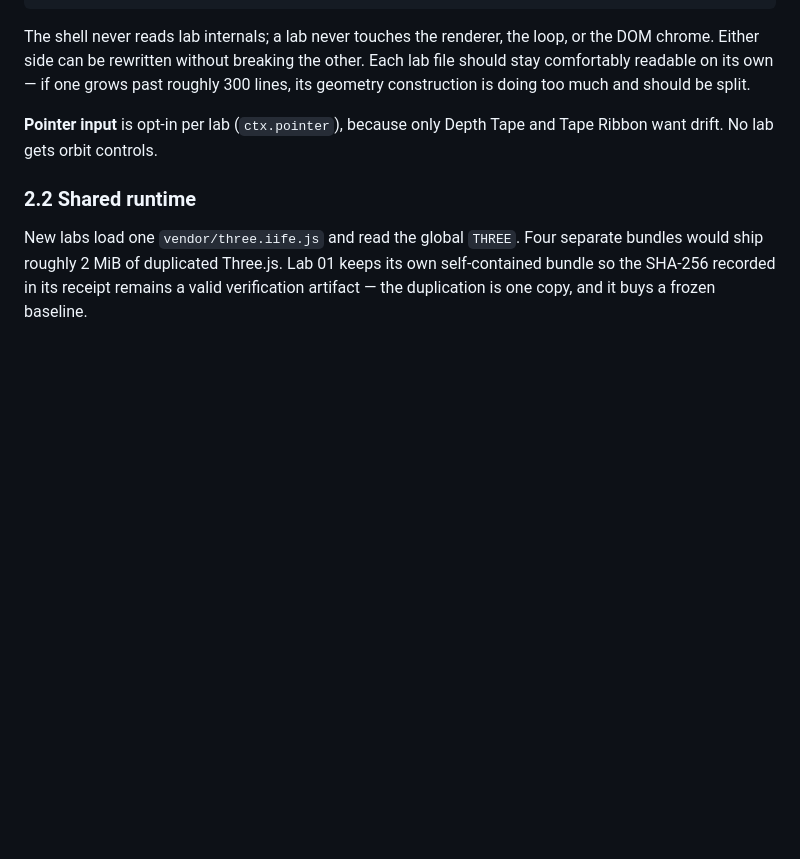
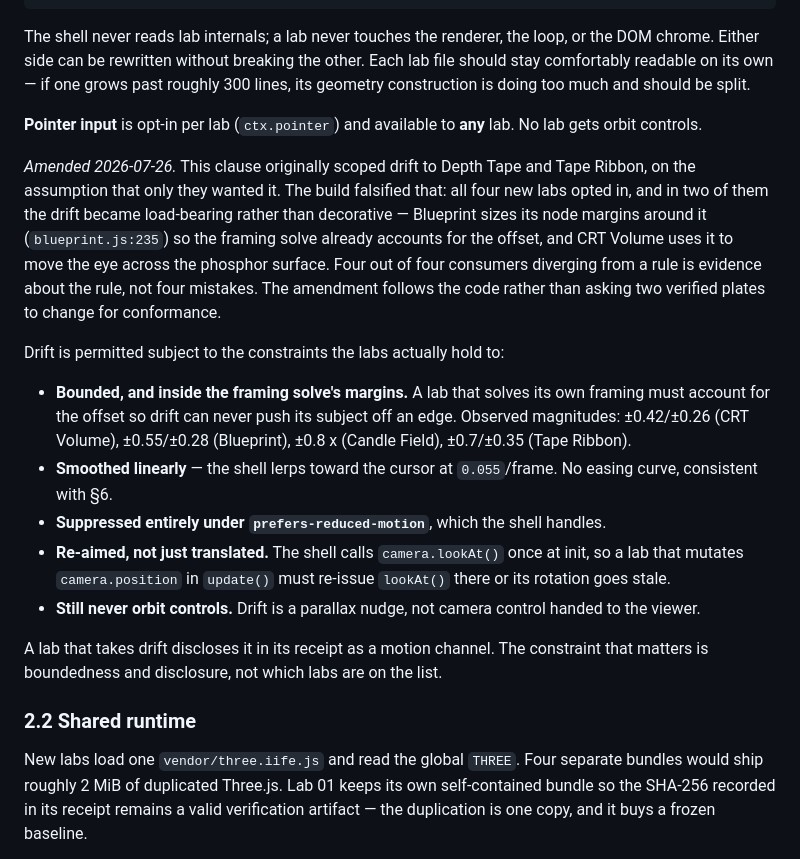
Before and after one commit to ar221/open-outcry, a Markdown page: experiments/LABS-02-05-DESIGN.md, the part around the change. Drawn GitHub-style; blank space fills up the shorter version.

Commit message:
spec: amend §2.1 — pointer drift permitted on any lab
The clause scoped drift to Depth Tape and Tape Ribbon on the assumption
that only they wanted it. The build falsified that: all four new labs
opted in, and in two the drift is load-bearing rather than decorative —
Blueprint sizes its node margins around it so the framing solve already
accounts for the offset, and CRT Volume moves the eye across the phosphor
surface with it. Four of four consumers diverging is evidence about the
rule, not four mistakes, so the spec follows the code instead of asking
three verified plates to change for conformance.

Drift now carries the constraints the labs actually hold to: bounded
inside the framing solve's margins, lerped linearly at 0.055/frame,
suppressed under prefers-reduced-motion, lookAt re-issued when position
is mutated, and never orbit controls. Magnitudes verified against source:
0.42/0.26 crt-volume, 0.55/0.28 blueprint, 0.8 x candle-field,
0.7/0.35 tape-ribbon.

The CRT Volume and Blueprint receipts recorded this channel as a spec
deviation; both now record it as sanctioned and still disclosed, with the
amendment dated so the receipts do not read as retroactively rewritten.

Co-Authored-By: Claude Opus 5 <noreply@anthropic.com>

```diff
--- a/experiments/LABS-02-05-DESIGN.md
+++ b/experiments/LABS-02-05-DESIGN.md
@@ -70,8 +70,37 @@ or the DOM chrome. Either side can be rewritten without breaking the other. Each
 lab file should stay comfortably readable on its own — if one grows past roughly
 300 lines, its geometry construction is doing too much and should be split.
 
-**Pointer input** is opt-in per lab (`ctx.pointer`), because only Depth Tape and
-Tape Ribbon want drift. No lab gets orbit controls.
+**Pointer input** is opt-in per lab (`ctx.pointer`) and available to **any** lab.
+No lab gets orbit controls.
+
+*Amended 2026-07-26.* This clause originally scoped drift to Depth Tape and Tape
+Ribbon, on the assumption that only they wanted it. The build falsified that:
+all four new labs opted in, and in two of them the drift became load-bearing
+rather than decorative — Blueprint sizes its node margins around it
+(`blueprint.js:235`) so the framing solve already accounts for the offset, and
+CRT Volume uses it to move the eye across the phosphor surface. Four out of four
+consumers diverging from a rule is evidence about the rule, not four mistakes.
+The amendment follows the code rather than asking two verified plates to change
+for conformance.
+
+Drift is permitted subject to the constraints the labs actually hold to:
+
+- **Bounded, and inside the framing solve's margins.** A lab that solves its own
+  framing must account for the offset so drift can never push its subject off an
+  edge. Observed magnitudes: ±0.42/±0.26 (CRT Volume), ±0.55/±0.28 (Blueprint),
+  ±0.8 x (Candle Field), ±0.7/±0.35 (Tape Ribbon).
+- **Smoothed linearly** — the shell lerps toward the cursor at `0.055`/frame. No
+  easing curve, consistent with §6.
+- **Suppressed entirely under `prefers-reduced-motion`**, which the shell handles.
+- **Re-aimed, not just translated.** The shell calls `camera.lookAt()` once at
+  init, so a lab that mutates `camera.position` in `update()` must re-issue
+  `lookAt()` there or its rotation goes stale.
+- **Still never orbit controls.** Drift is a parallax nudge, not camera control
+  handed to the viewer.
+
+A lab that takes drift discloses it in its receipt as a motion channel. The
+constraint that matters is boundedness and disclosure, not which labs are on the
+list.
 
 ### 2.2 Shared runtime
 
```
Also changed, not shown: experiments/BLUEPRINT-RECEIPT.md (+1 -1 lines), experiments/CRT-VOLUME-RECEIPT.md (+1 -1 lines).
